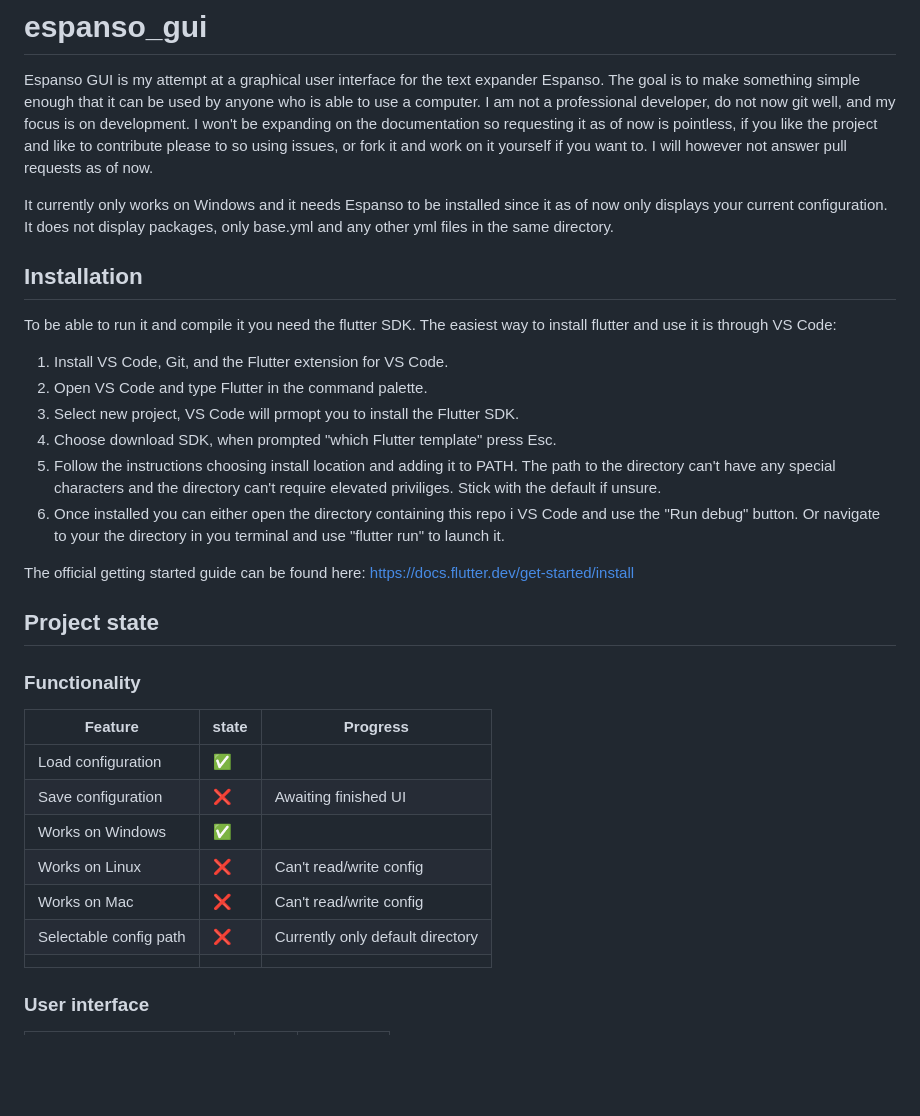
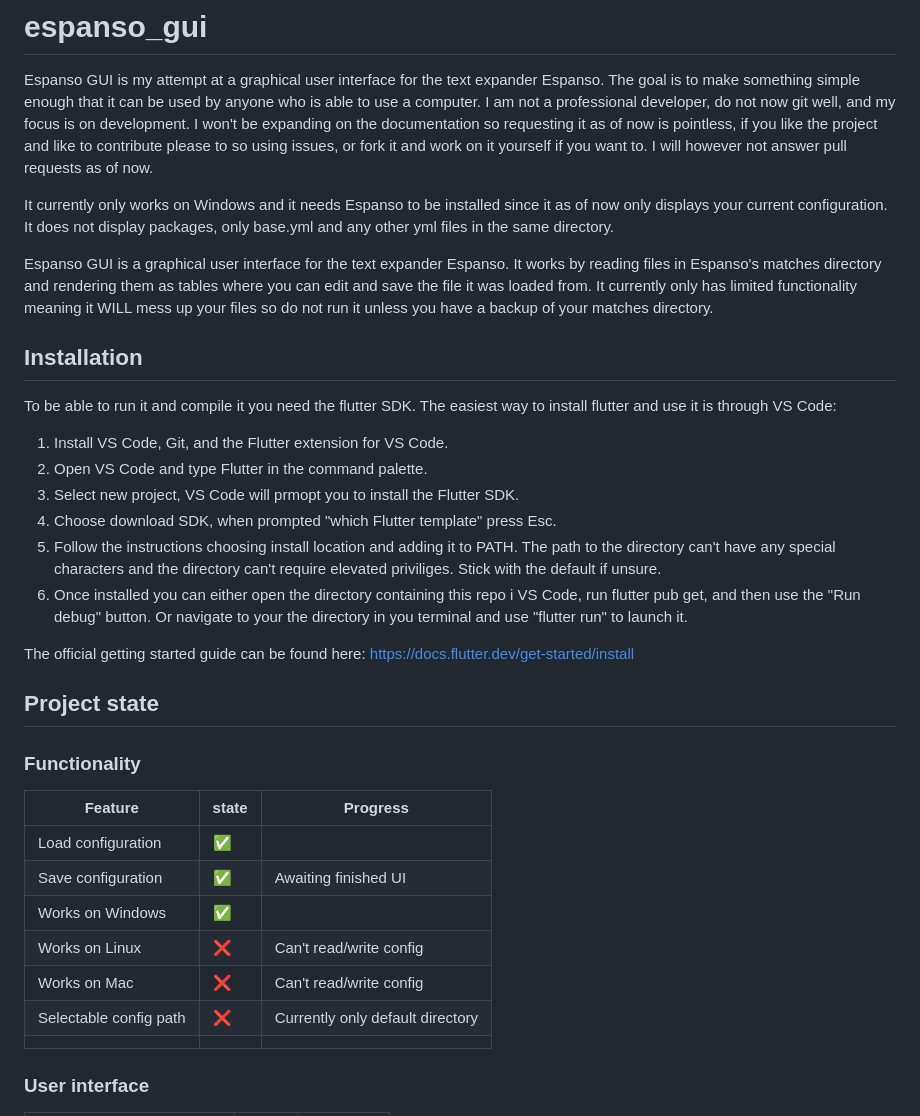
Before and after one commit to Pebkac03/espanso_gui, a Markdown page: README.md, the part around the change. Drawn GitHub-style; blank space fills up the shorter version.

```diff
--- a/README.md
+++ b/README.md
@@ -3,6 +3,8 @@
 Espanso GUI is my attempt at a graphical user interface for the text expander Espanso. The goal is to make something simple enough that it can be used by anyone who is able to use a computer. I am not a professional developer, do not now git well, and my focus is on development. I won't be expanding on the documentation so requesting it as of now is pointless, if you like the project and like to contribute please to so using issues, or fork it and work on it yourself if you want to. I will however not answer pull requests as of now.
 
 It currently only works on Windows and it needs Espanso to be installed since it as of now only displays your current configuration. It does not display packages, only base.yml and any other yml files in the same directory.
+
+Espanso GUI is a graphical user interface for the text expander Espanso. It works by reading files in Espanso's matches directory and rendering them as tables where you can edit and save the file it was loaded from. It currently only has limited functionality meaning it WILL mess up your files so do not run it unless you have a backup of your matches directory.
 
 Installation
 ---
@@ -13,7 +15,7 @@ To be able to run it and compile it you need the flutter SDK. The easiest way to
 3. Select new project, VS Code will prmopt you to install the Flutter SDK.
 4. Choose download SDK, when prompted "which Flutter template" press Esc.
 5. Follow the instructions choosing install location and adding it to PATH. The path to the directory can't have any special characters and the directory can't require elevated priviliges. Stick with the default if unsure.
-6. Once installed you can either open the directory containing this repo i VS Code and use the "Run debug" button. Or navigate to your the directory in you terminal and use "flutter run" to launch it.
+6. Once installed you can either open the directory containing this repo i VS Code, run flutter pub get, and then use the "Run debug" button. Or navigate to your the directory in you terminal and use "flutter run" to launch it.
 
 The official getting started guide can be found here: https://docs.flutter.dev/get-started/install
 
@@ -23,12 +25,12 @@ Project state
 ### Functionality
 | Feature                | state              | Progress                         |
 | ---------------------- | ------------------ | -------------------------------- |
-| Load configuration     | :white_check_mark: |                                  |
-| Save configuration     | :x:                | Awaiting finished UI             |
-| Works on Windows       | :white_check_mark: |                                  |
-| Works on Linux         | :x:                | Can't read/write config          |
-| Works on Mac           | :x:                | Can't read/write config          |
-| Selectable config path | :x:                | Currently only default directory |
+| Load configuration     | ✅                |                                  |
+| Save configuration     | ✅                | Awaiting finished UI             |
+| Works on Windows       | ✅ |                                  |
+| Works on Linux         | ❌                | Can't read/write config          |
+| Works on Mac           | ❌                | Can't read/write config          |
+| Selectable config path | ❌                | Currently only default directory |
 |                        |                    |                                  |
 
 ### User interface
```
